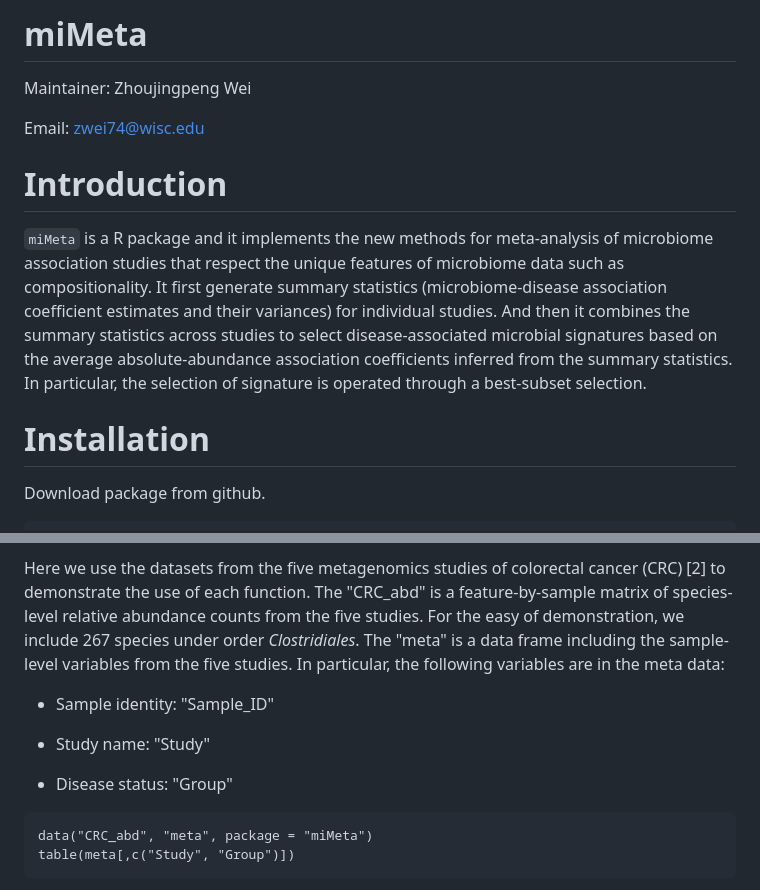
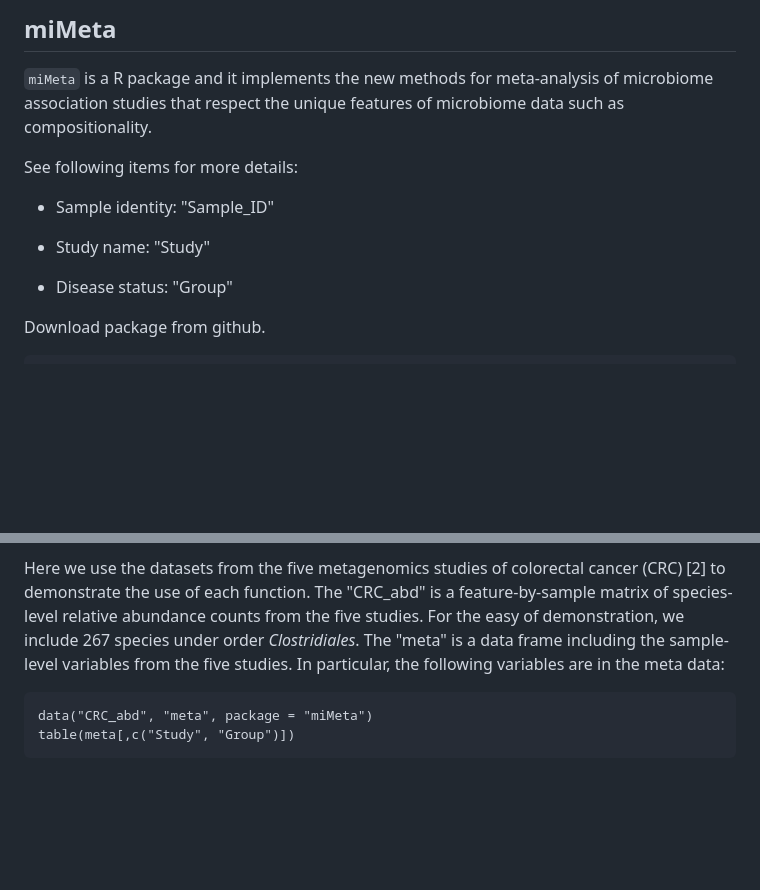
Before and after one commit to ZjpWei/miMeta, a Markdown page: README.md, 2 parts joined by grey strips. GitHub-like rendering; blank space fills up the shorter version.

````diff
--- a/README.md
+++ b/README.md
@@ -1,14 +1,15 @@
-# miMeta
+## miMeta
 
-Maintainer: Zhoujingpeng Wei
+`miMeta` is a R package and it implements the new methods for meta-analysis of microbiome association studies that respect the unique features of microbiome data such as compositionality.
 
-Email: zwei74@wisc.edu
+See following items for more details:
 
-# Introduction
+* Sample identity: "Sample_ID"
 
-`miMeta` is a R package and it implements the new methods for meta-analysis of microbiome association studies that respect the unique features of microbiome data such as compositionality. It first generate summary statistics (microbiome-disease association coefficient estimates and their variances) for individual studies. And then it combines the summary statistics across studies to select disease-associated microbial signatures based on the average absolute-abundance association coefficients inferred from the summary statistics. In particular, the selection of signature is operated through a best-subset selection.
+* Study name: "Study"
 
-# Installation
+* Disease status: "Group"
+
 
 Download package from github.
 
@@ -32,11 +33,7 @@ There are two approaches miMeta can run meta-analysis. Approach #1: If the indiv
 
 Here we use the datasets from the five metagenomics studies of colorectal cancer (CRC) [2] to demonstrate the use of each function. The "CRC_abd" is a feature-by-sample matrix of species-level relative abundance counts from the five studies. For the easy of demonstration, we include 267 species under order *Clostridiales*.  The "meta" is a data frame including the sample-level variables from the five studies. In particular, the following variables are in the meta data:
 
-* Sample identity: "Sample_ID"
 
-* Study name: "Study"
-
-* Disease status: "Group"
 
 ```{r echo=TRUE}
 data("CRC_abd", "meta", package = "miMeta")
````
